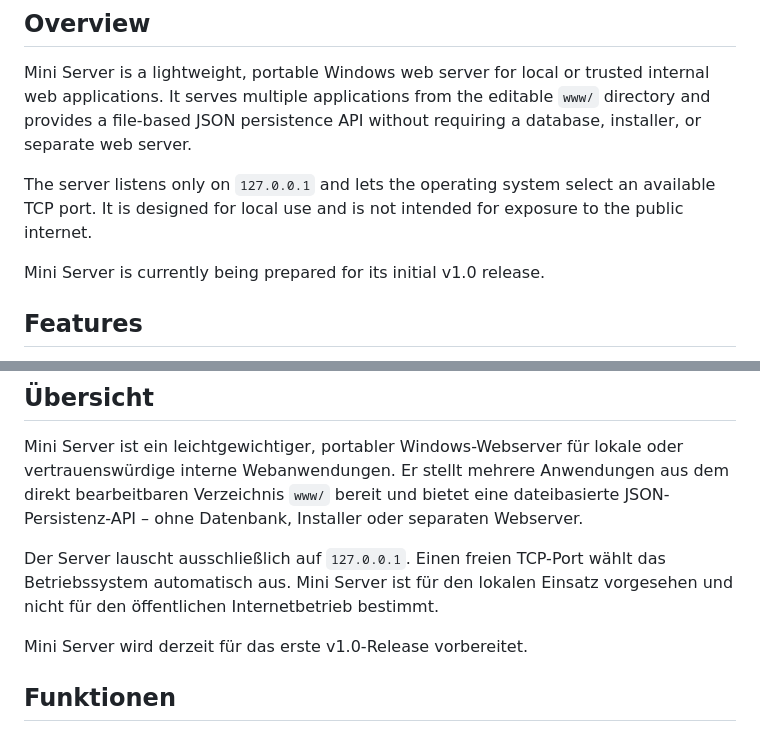
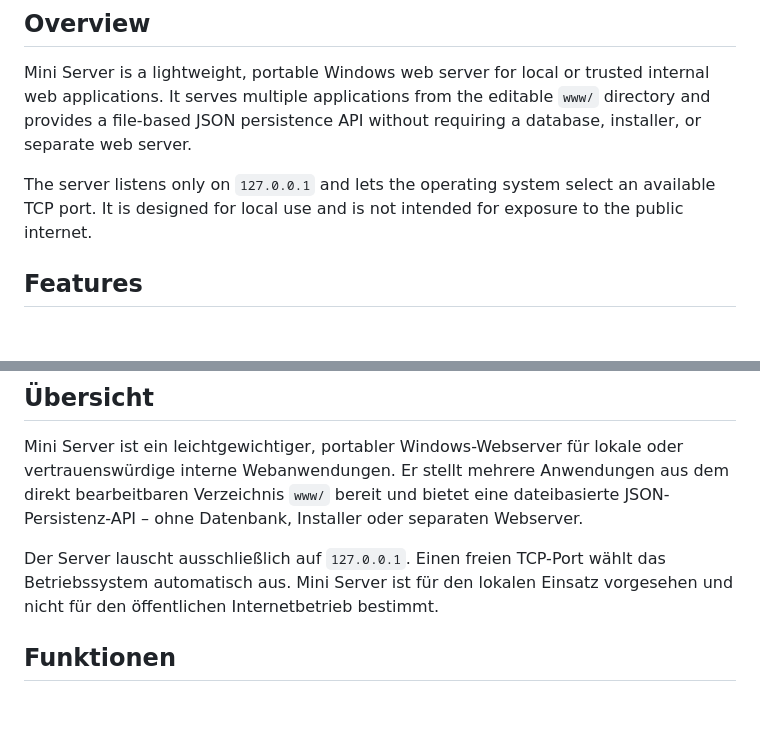
Before and after one commit to madebyzwen/mini-server, a Markdown page: README.md, 2 parts joined by grey strips. Drawn GitHub-style; folded sections open; blank space fills up the shorter version.

Commit message:
Remove pre-release README notice

```diff
--- a/README.md
+++ b/README.md
@@ -49,7 +49,6 @@ Mini Server is a lightweight, portable Windows web server for local or trusted i
 
 The server listens only on `127.0.0.1` and lets the operating system select an available TCP port. It is designed for local use and is not intended for exposure to the public internet.
 
-Mini Server is currently being prepared for its initial v1.0 release.
 
 ## Features
 
@@ -206,7 +205,6 @@ Mini Server ist ein leichtgewichtiger, portabler Windows-Webserver für lokale o
 
 Der Server lauscht ausschließlich auf `127.0.0.1`. Einen freien TCP-Port wählt das Betriebssystem automatisch aus. Mini Server ist für den lokalen Einsatz vorgesehen und nicht für den öffentlichen Internetbetrieb bestimmt.
 
-Mini Server wird derzeit für das erste v1.0-Release vorbereitet.
 
 ## Funktionen
 
```
